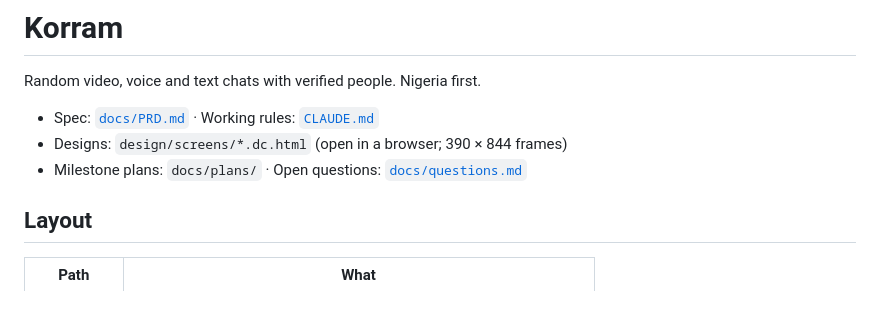
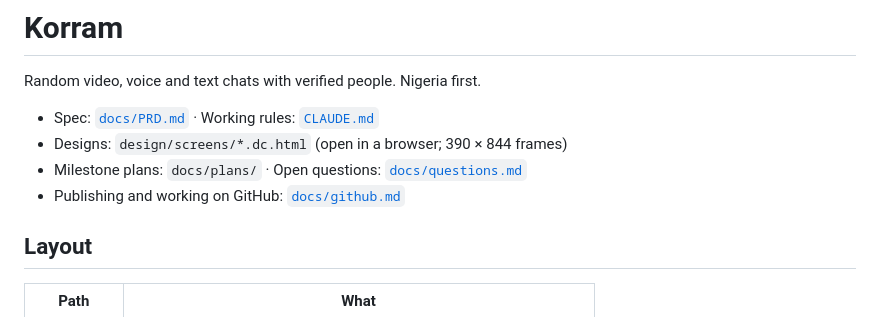
Before and after one commit to ojsys/lovelly, a Markdown page: README.md, the part around the change. Drawn GitHub-style.

```diff
--- a/README.md
+++ b/README.md
@@ -5,6 +5,7 @@ Random video, voice and text chats with verified people. Nigeria first.
 - Spec: [`docs/PRD.md`](docs/PRD.md) · Working rules: [`CLAUDE.md`](CLAUDE.md)
 - Designs: `design/screens/*.dc.html` (open in a browser; 390 × 844 frames)
 - Milestone plans: `docs/plans/` · Open questions: [`docs/questions.md`](docs/questions.md)
+- Publishing and working on GitHub: [`docs/github.md`](docs/github.md)
 
 ## Layout
 
```
Also changed, not shown: docs/github.md (added, +188 -0 lines).
